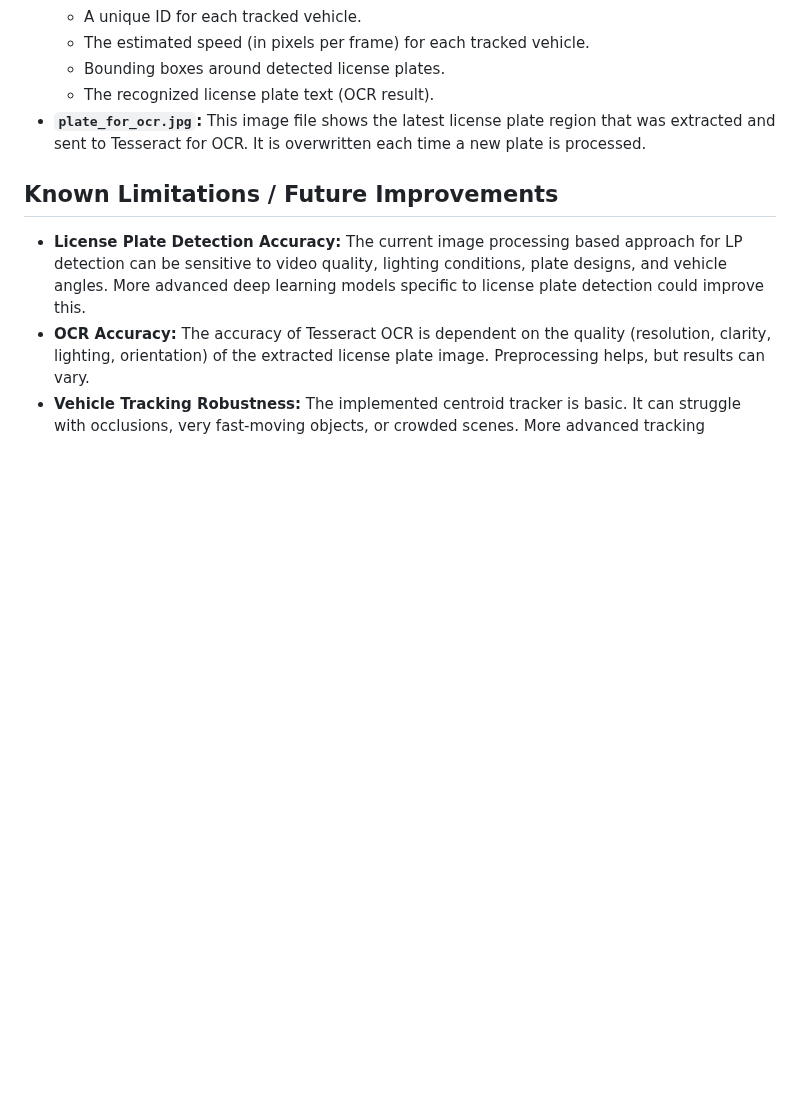
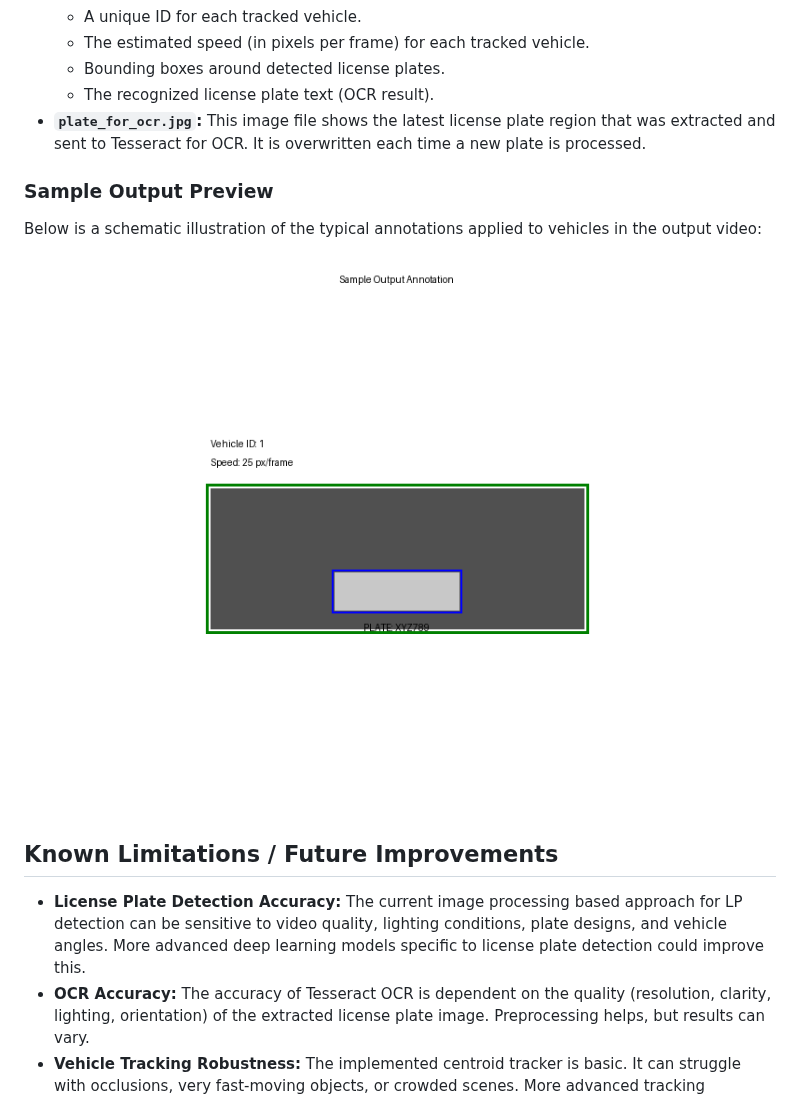
Before and after one commit to chathuraprasadh647/Vehicle-Number-plate-matched-Speed-monitoring-system, a Markdown page: README.md, the part around the change. GitHub-like rendering; pictures changed too: assets/sample_output_illustration.png (added); blank space fills up the shorter version.

```diff
--- a/README.md
+++ b/README.md
@@ -100,6 +100,11 @@ The script prints guidance on this to the console when run.
     *   The recognized license plate text (OCR result).
 *   **`plate_for_ocr.jpg`:** This image file shows the latest license plate region that was extracted and sent to Tesseract for OCR. It is overwritten each time a new plate is processed.
 
+### Sample Output Preview
+Below is a schematic illustration of the typical annotations applied to vehicles in the output video:
+
+![Sample Output Illustration](assets/sample_output_illustration.png)
+
 ## Known Limitations / Future Improvements
 *   **License Plate Detection Accuracy:** The current image processing based approach for LP detection can be sensitive to video quality, lighting conditions, plate designs, and vehicle angles. More advanced deep learning models specific to license plate detection could improve this.
 *   **OCR Accuracy:** The accuracy of Tesseract OCR is dependent on the quality (resolution, clarity, lighting, orientation) of the extracted license plate image. Preprocessing helps, but results can vary.
```
Also changed, not shown: 1 other file.
